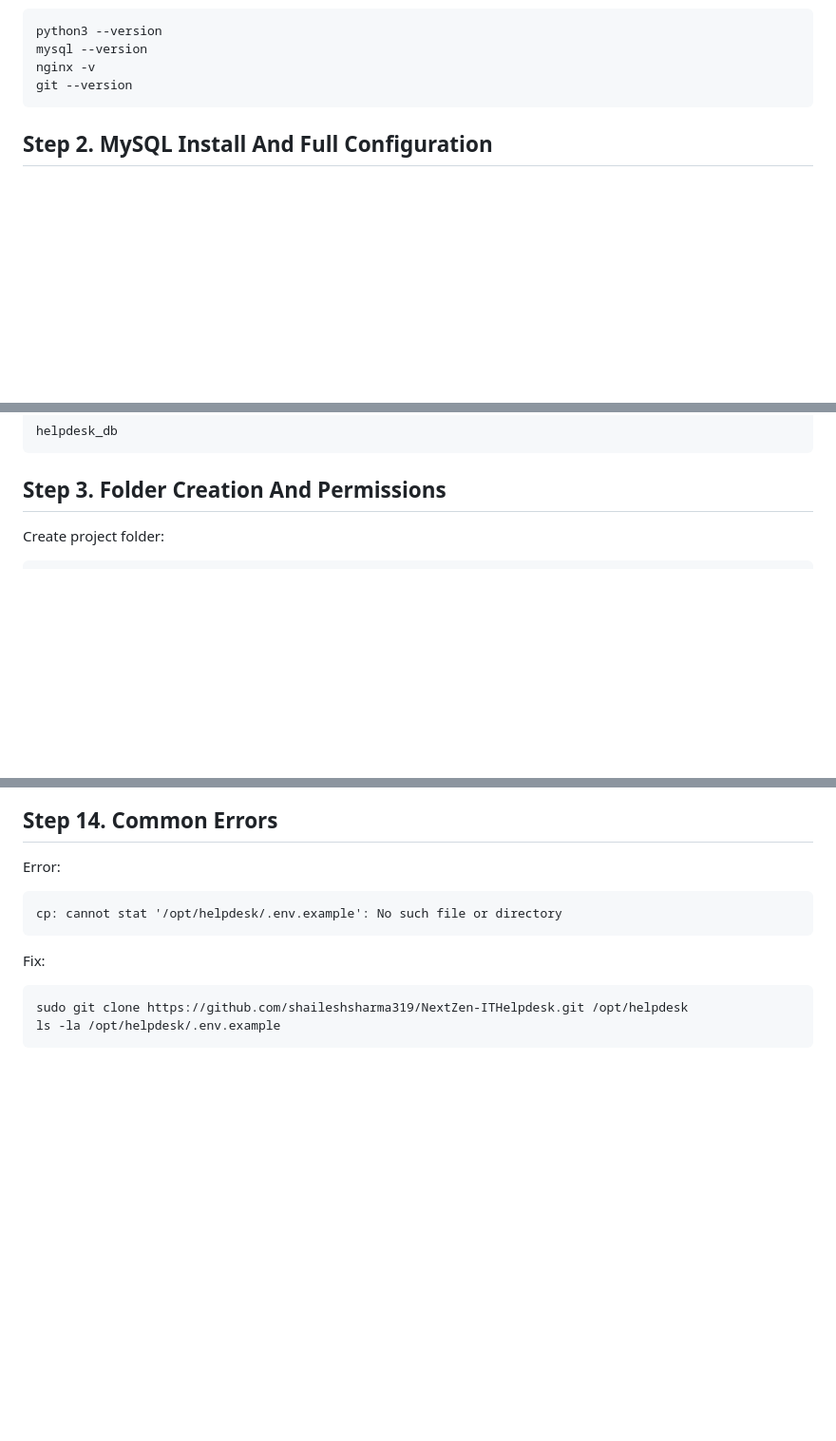
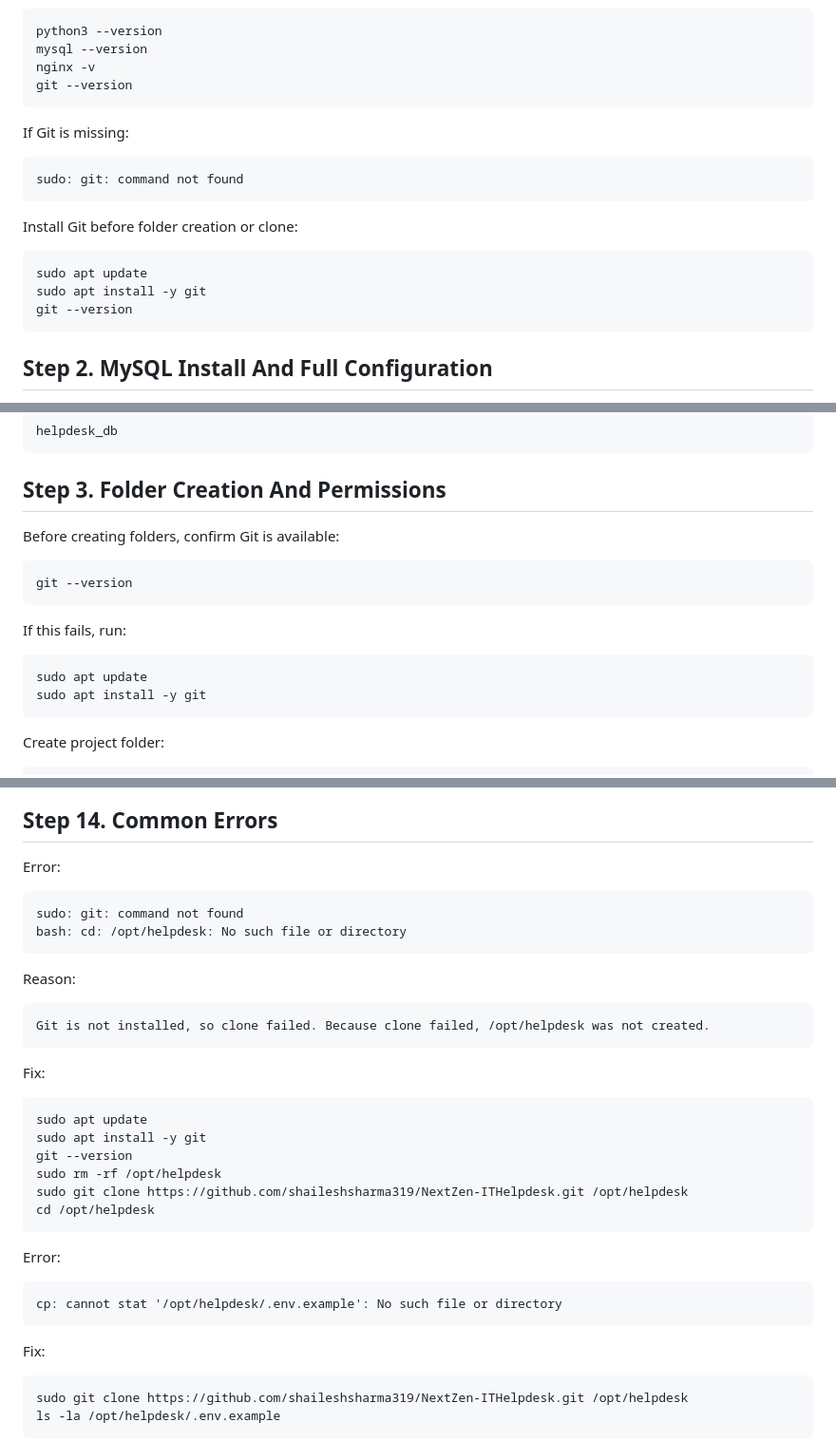
Before and after one commit to shaileshsharma319/NextZen-ITHelpdesk, a Markdown page: PRODUCTION_DEPLOYMENT_STEP_BY_STEP.md, 3 parts joined by grey strips. Shown at 95% size. Rendered like a GitHub page; blank space fills up the shorter version.

Commit message:
Add Git missing fix to deployment guide

````diff
--- a/PRODUCTION_DEPLOYMENT_STEP_BY_STEP.md
+++ b/PRODUCTION_DEPLOYMENT_STEP_BY_STEP.md
@@ -47,6 +47,20 @@ Check versions:
 python3 --version
 mysql --version
 nginx -v
+git --version
+```
+
+If Git is missing:
+
+```text
+sudo: git: command not found
+```
+
+Install Git before folder creation or clone:
+
+```bash
+sudo apt update
+sudo apt install -y git
 git --version
 ```
 
@@ -120,6 +134,19 @@ helpdesk_db
 ```
 
 ## Step 3. Folder Creation And Permissions
+
+Before creating folders, confirm Git is available:
+
+```bash
+git --version
+```
+
+If this fails, run:
+
+```bash
+sudo apt update
+sudo apt install -y git
+```
 
 Create project folder:
 
@@ -404,6 +431,30 @@ sudo systemctl restart helpdesk-email-fetch
 Error:
 
 ```text
+sudo: git: command not found
+bash: cd: /opt/helpdesk: No such file or directory
+```
+
+Reason:
+
+```text
+Git is not installed, so clone failed. Because clone failed, /opt/helpdesk was not created.
+```
+
+Fix:
+
+```bash
+sudo apt update
+sudo apt install -y git
+git --version
+sudo rm -rf /opt/helpdesk
+sudo git clone https://github.com/shaileshsharma319/NextZen-ITHelpdesk.git /opt/helpdesk
+cd /opt/helpdesk
+```
+
+Error:
+
+```text
 cp: cannot stat '/opt/helpdesk/.env.example': No such file or directory
 ```
 
````
